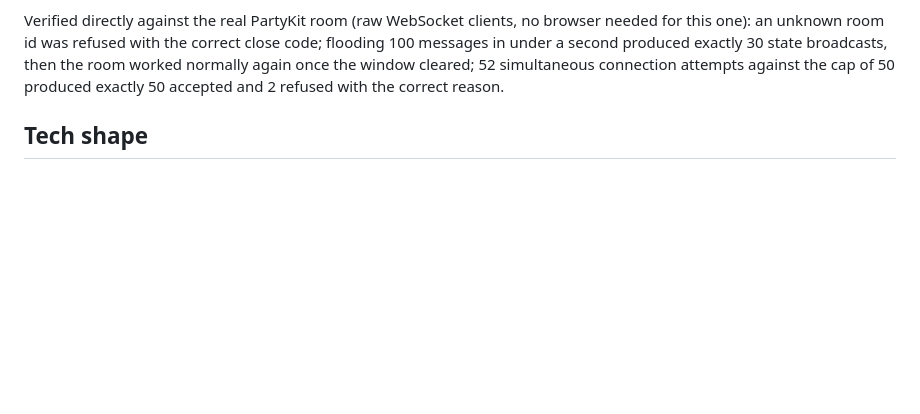
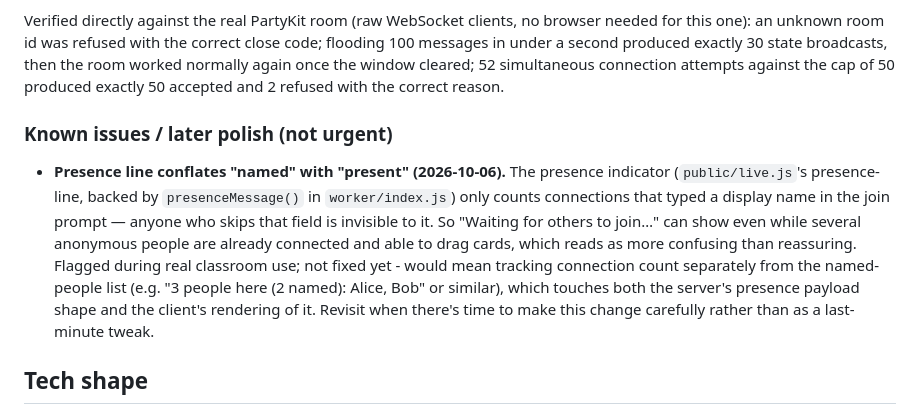
Before and after one commit to pjfpotter/diamond-nine, a Markdown page: spec.md, the part around the change. GitHub-like rendering; blank space fills up the shorter version.

Commit message:
Note a presence-line UX issue for later
The presence indicator only counts connections that typed a name, so
anonymous participants are invisible to it and "Waiting for others to
join..." can show while people are already in the room. Noted as known,
not urgent - not fixing now.

Co-Authored-By: Claude Sonnet 5 <noreply@anthropic.com>
Claude-Session: https://claude.ai/code/session_01EhMMsW3n41ntJxfh2feEeg

```diff
--- a/spec.md
+++ b/spec.md
@@ -473,6 +473,21 @@ exactly 30 state broadcasts, then the room worked normally again once
 the window cleared; 52 simultaneous connection attempts against the cap
 of 50 produced exactly 50 accepted and 2 refused with the correct reason.
 
+### Known issues / later polish (not urgent)
+
+- **Presence line conflates "named" with "present" (2026-10-06).** The
+  presence indicator (`public/live.js`'s presence-line, backed by
+  `presenceMessage()` in `worker/index.js`) only counts connections that
+  typed a display name in the join prompt — anyone who skips that field is
+  invisible to it. So "Waiting for others to join…" can show even while
+  several anonymous people are already connected and able to drag cards,
+  which reads as more confusing than reassuring. Flagged during real
+  classroom use; not fixed yet - would mean tracking connection count
+  separately from the named-people list (e.g. "3 people here (2 named):
+  Alice, Bob" or similar), which touches both the server's presence
+  payload shape and the client's rendering of it. Revisit when there's
+  time to make this change carefully rather than as a last-minute tweak.
+
 ## Tech shape
 
 - Vanilla HTML/CSS/JS, no build step (per CLAUDE.md) — but the accessibility requirement (keyboard drag-and-drop) may push toward using a small, well-tested library rather than hand-rolling it. Flag this as a decision point for the build itself, not pre-decided here.
```
